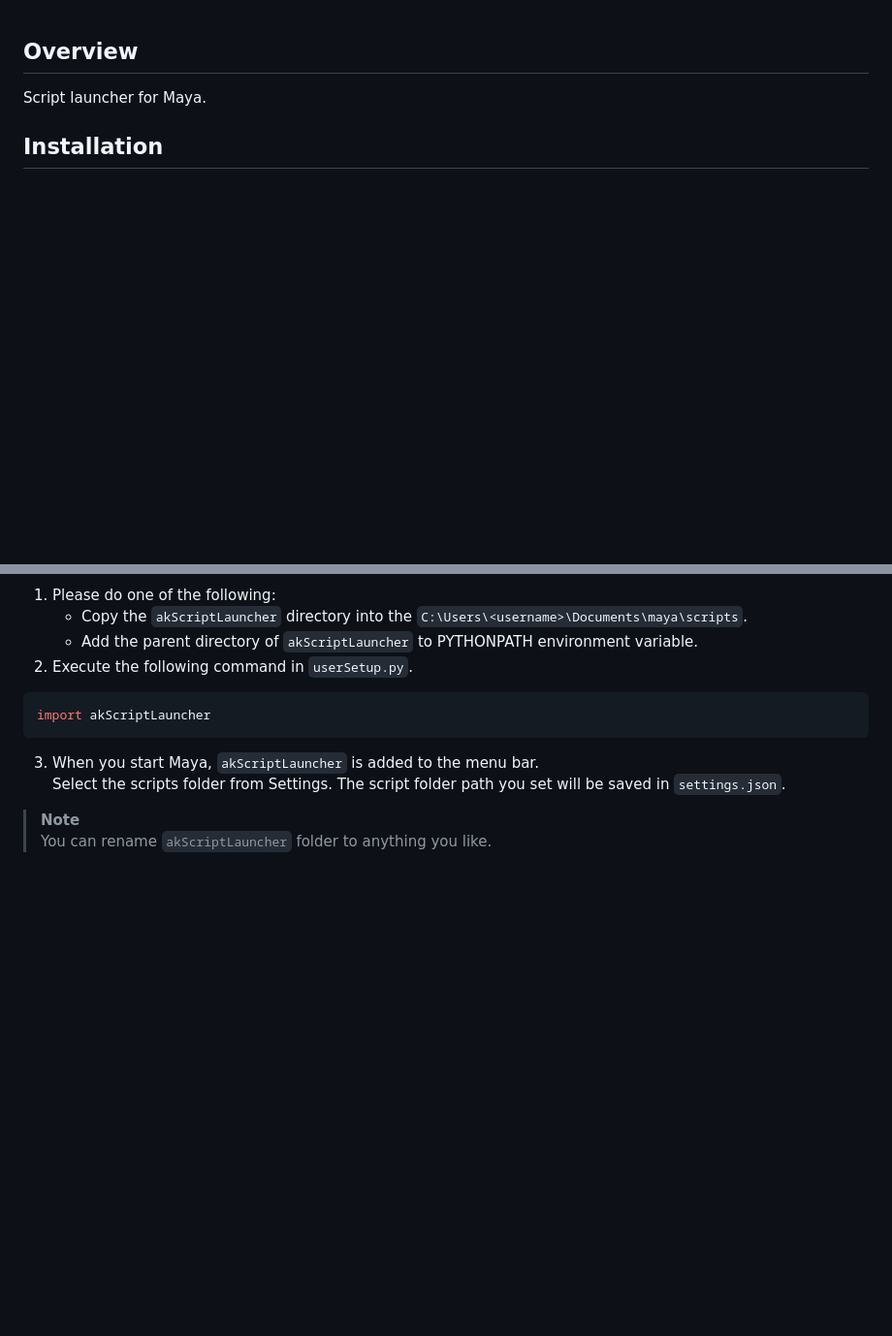
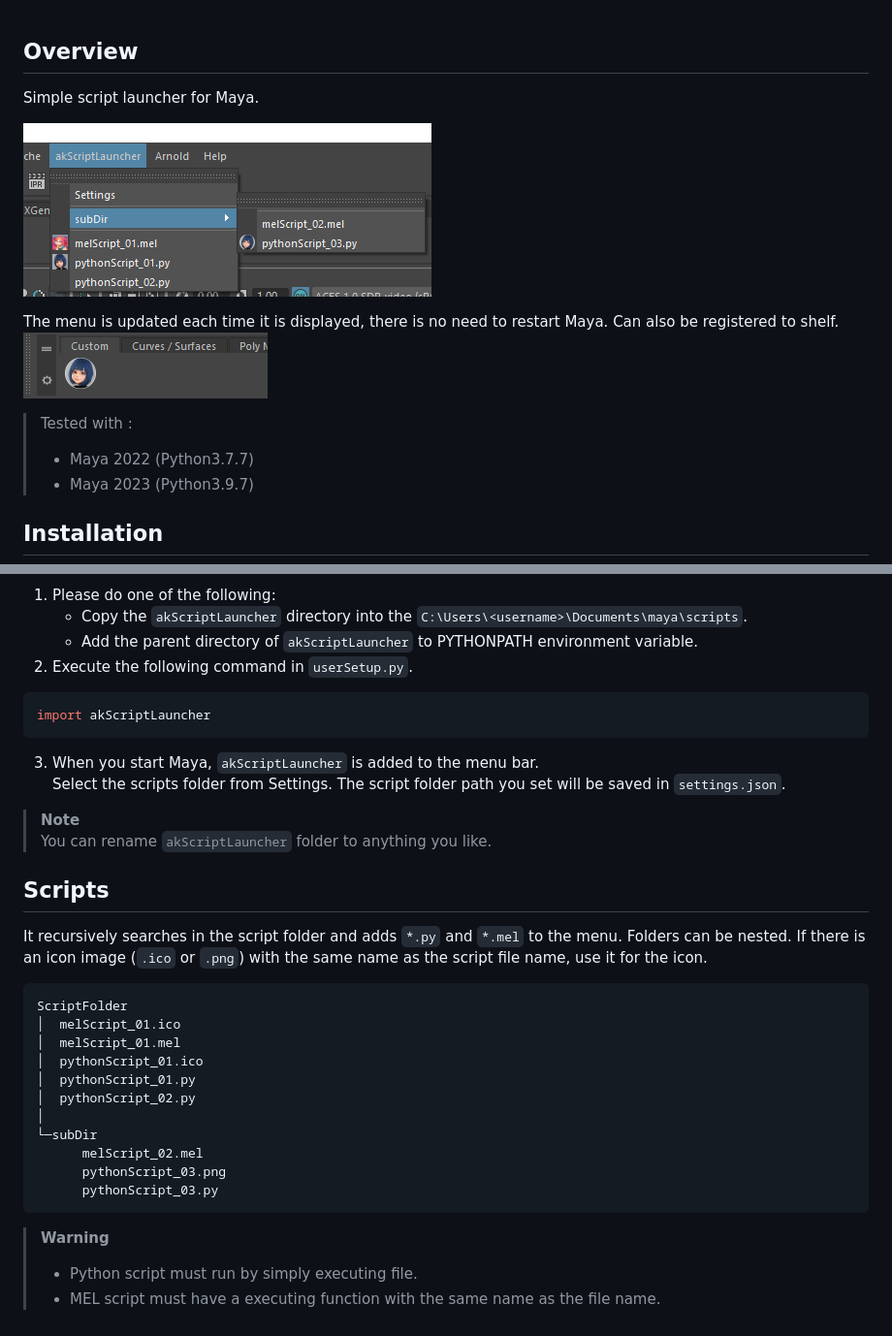
Before and after one commit to akasaki1211/maya_ScriptLauncher, a Markdown page: README.md, 2 parts joined by grey strips. Shown at 97% size. Drawn GitHub-style; pictures changed too: .images/launcherMenu.png (added), .images/shelves.png (added); blank space fills up the shorter version.

````diff
--- a/README.md
+++ b/README.md
@@ -1,5 +1,14 @@
 ## Overview
-Script launcher for Maya.
+Simple script launcher for Maya.
+
+![launcherMenu](.images/launcherMenu.png)
+
+The menu is updated each time it is displayed, there is no need to restart Maya. Can also be registered to shelf.
+![shelves](.images/shelves.png)
+
+> Tested with :
+> * Maya 2022 (Python3.7.7)
+> * Maya 2023 (Python3.9.7)
 
 ## Installation
 1. Please do one of the following:
@@ -14,3 +23,24 @@ Select the scripts folder from Settings. The script folder path you set will be
 
 > **Note**
 > You can rename `akScriptLauncher` folder to anything you like.
+
+## Scripts
+It recursively searches in the script folder and adds `*.py` and `*.mel` to the menu. Folders can be nested. If there is an icon image (`.ico` or `.png`) with the same name as the script file name, use it for the icon.
+
+```
+ScriptFolder
+│  melScript_01.ico
+│  melScript_01.mel
+│  pythonScript_01.ico
+│  pythonScript_01.py
+│  pythonScript_02.py
+│
+└─subDir
+      melScript_02.mel
+      pythonScript_03.png
+      pythonScript_03.py
+```
+
+> **Warning**
+> * Python script must run by simply executing file.
+> * MEL script must have a executing function with the same name as the file name.
````
